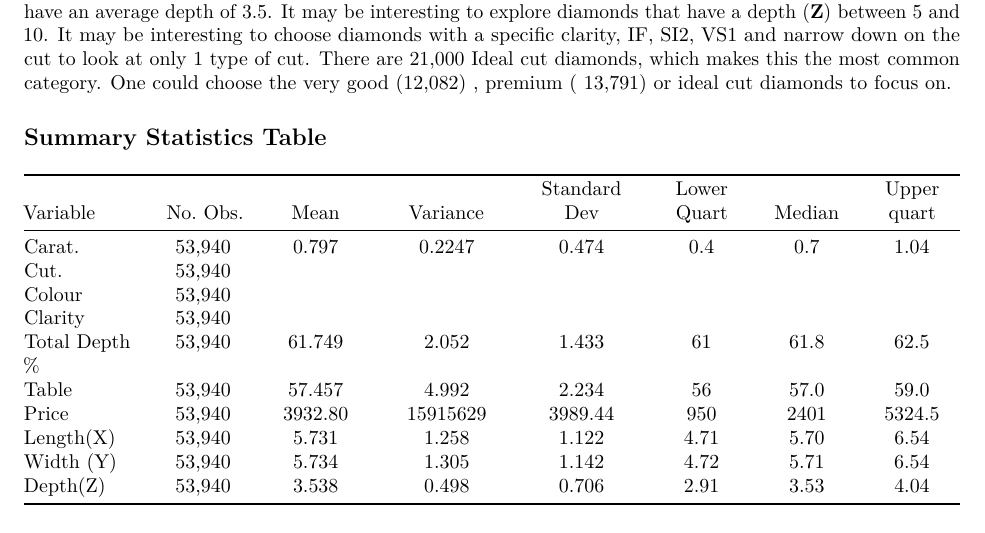
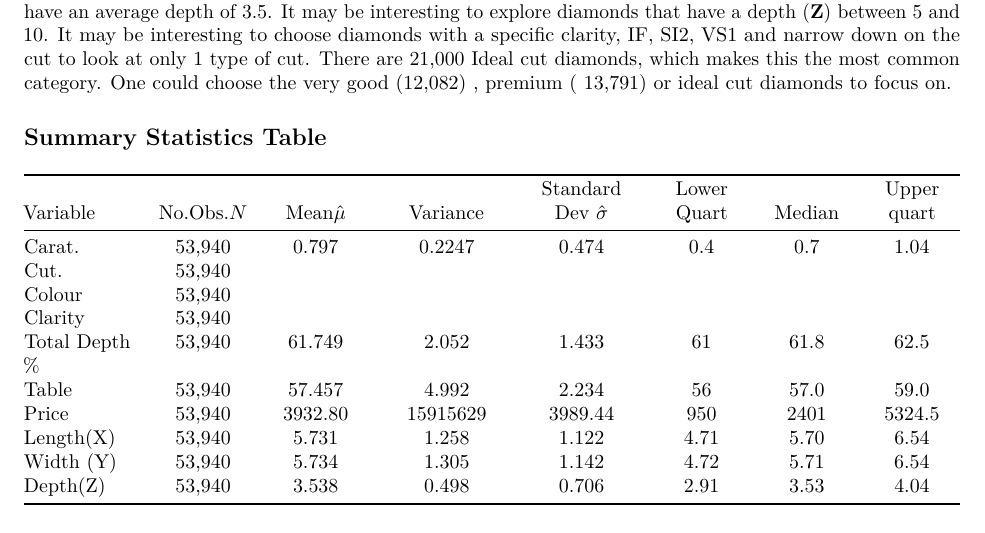
Before and after one commit to s172084/Machine_Learning_Project, an R Markdown document (Report.Rmd): part of page 6 of 14, cut so that both start at the same text. Rendered offline with R 4.5, knitr and Pandoc, then LaTeX, with nearby package versions.

Commit message:
Putting Symbols in the table

```diff
--- a/Report.Rmd
+++ b/Report.Rmd
@@ -191,7 +191,7 @@ It may be interesting to choose diamonds with a specific clarity, IF, SI2, VS1 a
 
 ## Summary Statistics Table
 
- Variable       | No. Obs.   |  Mean      |  Variance       |Standard Dev | Lower Quart | Median  | Upper quart |
+ Variable       |No.Obs.$N$| Mean$\hat{\mu}$|  Variance    |Standard Dev $\hat{\sigma}$| Lower Quart | Median  | Upper quart |
  ---------------|:----------:|:----------:|:---------------:|:-----------:|:-----------:|:-------:|:-----------:|
 | Carat.        |   53,940   |     0.797  |         0.2247  |    0.474    |    0.4      |    0.7  |       1.04  |
 | Cut.          |   53,940   |            |                 |             |             |         |             |
```
